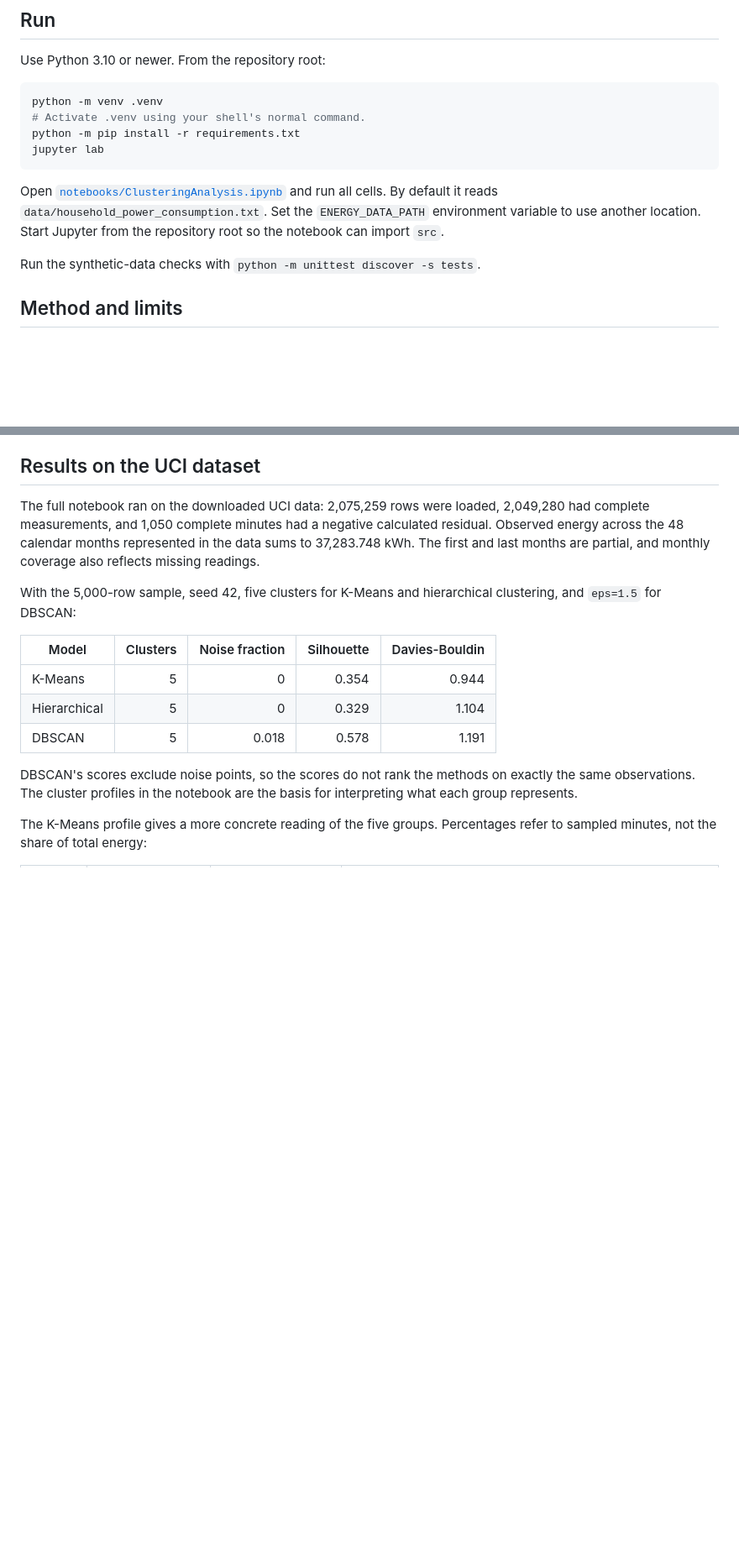
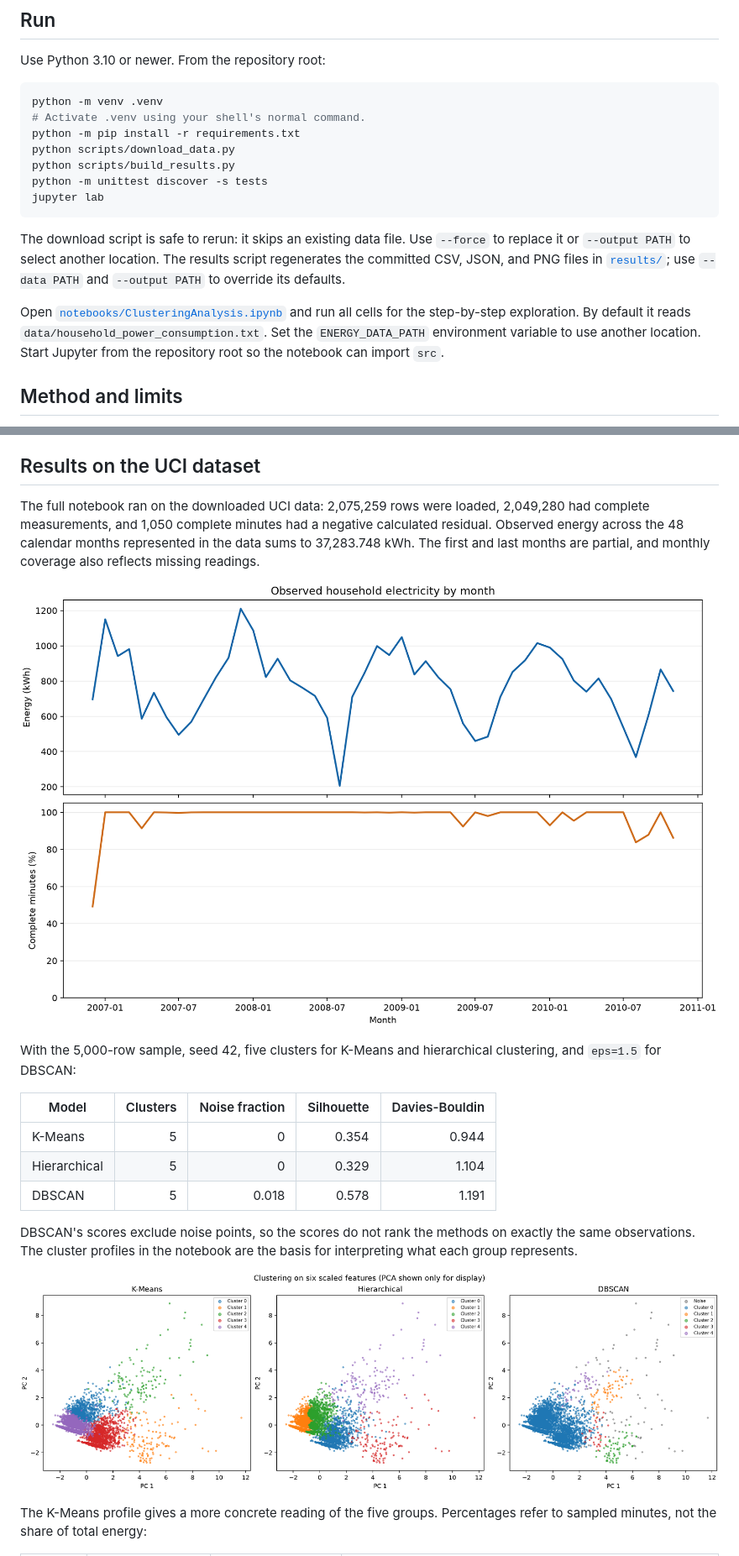
Before and after one commit to yatharth7115/Household-Energy-Consumption-Analysis, a Markdown page: README.md, 2 parts joined by grey strips. Shown at 84% size. Rendered like a GitHub page; pictures changed too: results/figures/cluster_comparison.png (added), results/figures/monthly_energy.png (added); blank space fills up the shorter version.

Commit message:
Add reproducible dataset download and published analysis results

````diff
--- a/README.md
+++ b/README.md
@@ -18,12 +18,15 @@ Use Python 3.10 or newer. From the repository root:
 python -m venv .venv
 # Activate .venv using your shell's normal command.
 python -m pip install -r requirements.txt
+python scripts/download_data.py
+python scripts/build_results.py
+python -m unittest discover -s tests
 jupyter lab
 ```
 
-Open [`notebooks/ClusteringAnalysis.ipynb`](notebooks/ClusteringAnalysis.ipynb) and run all cells. By default it reads `data/household_power_consumption.txt`. Set the `ENERGY_DATA_PATH` environment variable to use another location. Start Jupyter from the repository root so the notebook can import `src`.
+The download script is safe to rerun: it skips an existing data file. Use `--force` to replace it or `--output PATH` to select another location. The results script regenerates the committed CSV, JSON, and PNG files in [`results/`](results/); use `--data PATH` and `--output PATH` to override its defaults.
 
-Run the synthetic-data checks with `python -m unittest discover -s tests`.
+Open [`notebooks/ClusteringAnalysis.ipynb`](notebooks/ClusteringAnalysis.ipynb) and run all cells for the step-by-step exploration. By default it reads `data/household_power_consumption.txt`. Set the `ENERGY_DATA_PATH` environment variable to use another location. Start Jupyter from the repository root so the notebook can import `src`.
 
 ## Method and limits
 
@@ -40,6 +43,8 @@ Clustering describes patterns in this single household; it does not identify spe
 
 The full notebook ran on the downloaded UCI data: 2,075,259 rows were loaded, 2,049,280 had complete measurements, and 1,050 complete minutes had a negative calculated residual. Observed energy across the 48 calendar months represented in the data sums to 37,283.748 kWh. The first and last months are partial, and monthly coverage also reflects missing readings.
 
+![Monthly observed energy and data coverage](results/figures/monthly_energy.png)
+
 With the 5,000-row sample, seed 42, five clusters for K-Means and hierarchical clustering, and `eps=1.5` for DBSCAN:
 
 | Model | Clusters | Noise fraction | Silhouette | Davies-Bouldin |
@@ -49,6 +54,8 @@ With the 5,000-row sample, seed 42, five clusters for K-Means and hierarchical c
 | DBSCAN | 5 | 0.018 | 0.578 | 1.191 |
 
 DBSCAN's scores exclude noise points, so the scores do not rank the methods on exactly the same observations. The cluster profiles in the notebook are the basis for interpreting what each group represents.
+
+![Comparison of clusters projected into two PCA dimensions](results/figures/cluster_comparison.png)
 
 The K-Means profile gives a more concrete reading of the five groups. Percentages refer to sampled minutes, not the share of total energy:
 
````
Also changed, not shown: other parts of README.md (+8 -2 lines), 8 other files.
